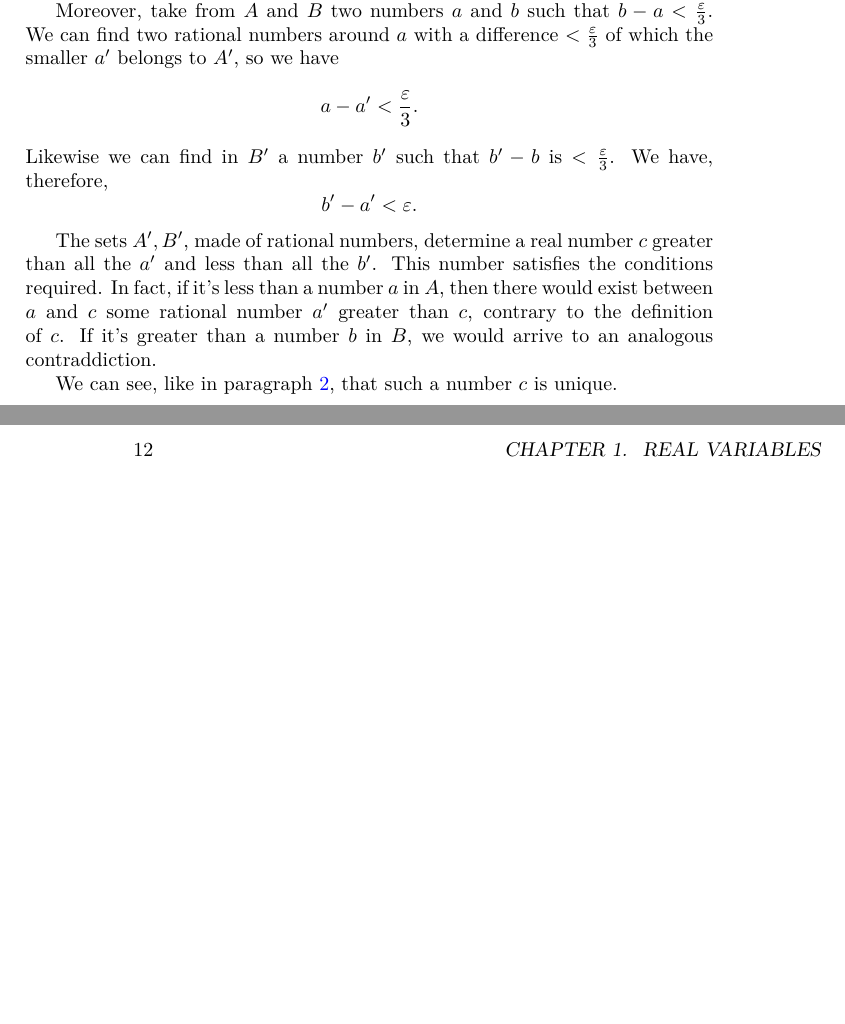
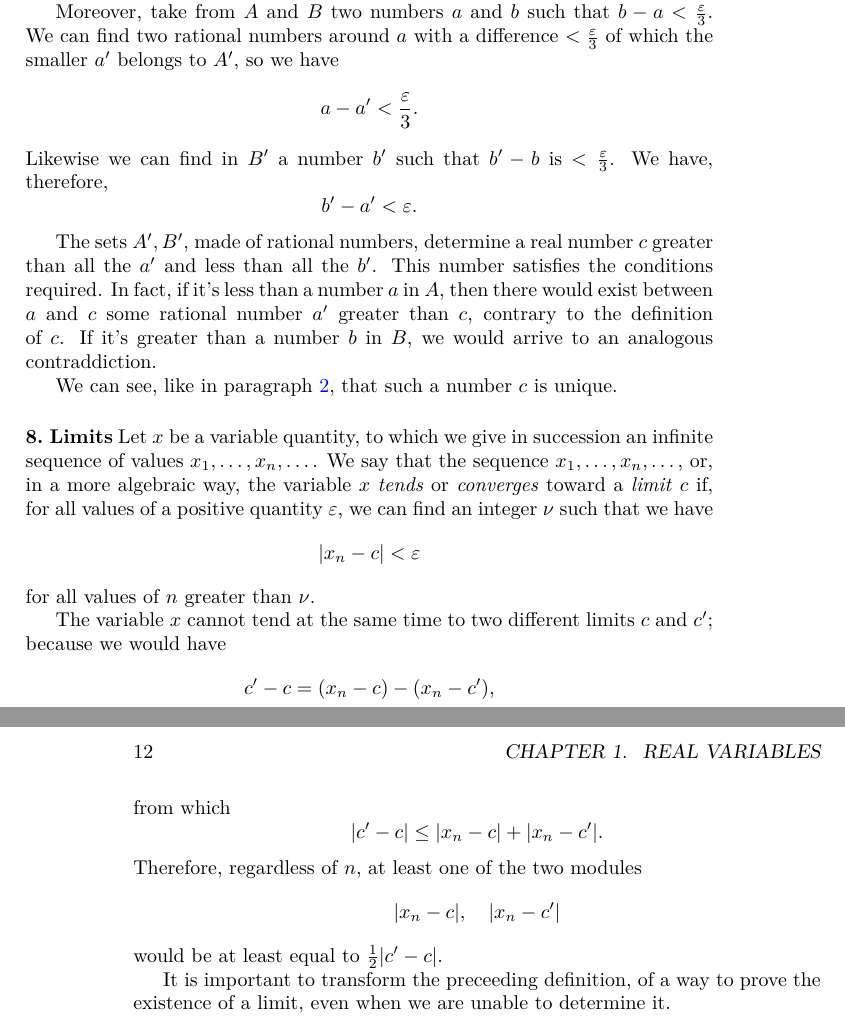
Before and after one commit to joeattueyi/cours-analyse, a LaTeX thesis (index.tex): two parts of pages 11 and 12 of 13, joined at a grey line, cut so that both start at the same text, the shorter picture padded with empty space. Compiled offline with pdfLaTeX.

Commit message:
Paragraph 8

```diff
--- a/index.tex
+++ b/index.tex
@@ -267,6 +267,31 @@ Likewise we can find in $B'$ a number $b'$ such that $b'-b$ is $<\frac\epsilon 3
 The sets $A',B'$, made of rational numbers, determine a real number $c$ greater than all the $a'$ and less than all the $b'$. This number satisfies the conditions required. In fact, if it's less than a number $a$ in $A$, then there would exist between $a$ and $c$ some rational number $a'$ greater than $c$, contrary to the definition of $c$. If it's greater than a number $b$ in $B$, we would arrive to an analogous contraddiction.
 
 We can see, like in paragraph \ref{par:irrational-numbers}, that such a number $c$ is unique.
+
+\paragraph{Limits} Let $x$ be a variable quantity, to which we give in succession an infinite sequence of values $x_1,\dots,x_n,\dots$. We say that the sequence $x_1,\dots,x_n,\dots$, or, in a more algebraic way, the variable $x$ \textit{tends} or \textit{converges} toward a \textit{limit} $c$ if, for all values of a positive quantity $\epsilon$, we can find an integer $\nu$ such that we have
+\[
+  |x_n-c| < \epsilon
+\]
+for all values of $n$ greater than $\nu$.
+
+% [Original: page 9]
+
+The variable $x$ cannot tend at the same time to two different limits $c$ and $c'$; because we would have
+\[
+  c'-c = (x_n-c)-(x_n-c'),
+\]
+from which
+\[
+  |c' - c| \leq |x_n-c| + |x_n-c'|.
+\]
+Therefore, regardless of $n$, at least one of the two modules
+\[
+  |x_n-c|,\quad|x_n-c'|
+\]
+would be at least equal to $\frac 1 2 |c'-c|$.
+
+It is important to transform the preceeding definition, of a way to prove the existence of a limit, even when we are unable to determine it.
+
 \begin{thebibliography}{9}
 \addcontentsline{toc}{chapter}{Bibliography}
 
```
Also changed, not shown: Readme.md, index.pdf.
